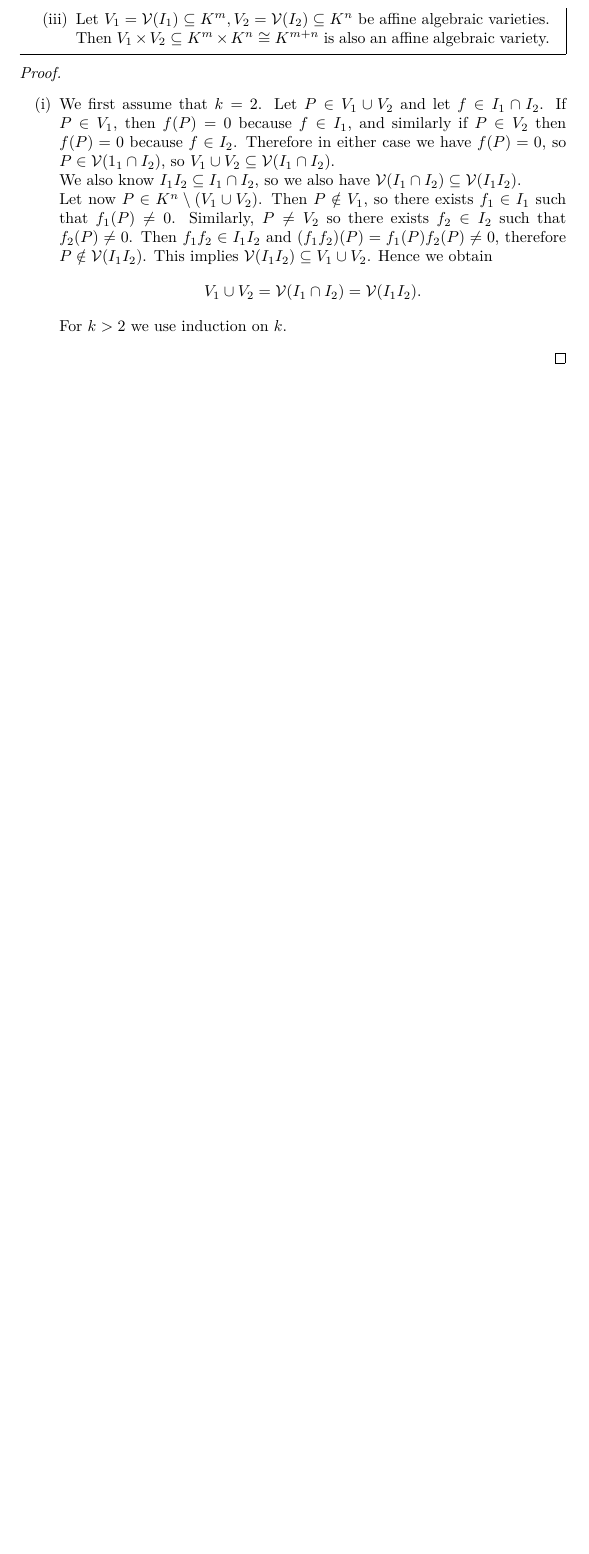
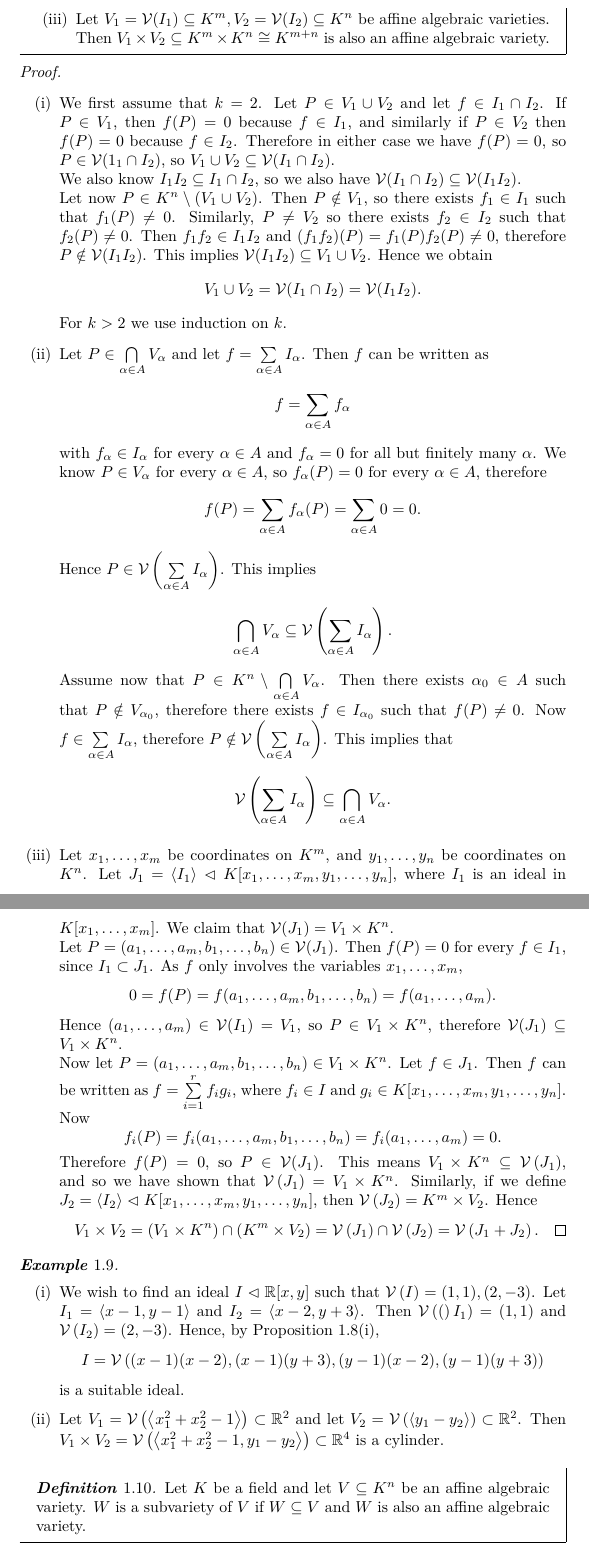
Before and after one commit to ajcorbett1305-boop/uni-notes, a LaTeX document (AlgebraicGeometry/notes.tex): part of page 4 of 4 before the commit and two parts of pages 4 and 5 of 6 after it, the two joined at a grey line, cut so that both start at the same text, the shorter picture padded with empty space. The pictures show the PDF file AlgebraicGeometry/notes.pdf that the author committed with the source.

Commit message:
Added and proved propn 1.14/1.4

```diff
--- a/AlgebraicGeometry/notes.tex
+++ b/AlgebraicGeometry/notes.tex
@@ -31,7 +32,7 @@
 \pagebreak
 \section{Affine Algebraic Varieties}
   \begin{definition}
-    Let $K$ be a field. Then an Affine Algrbraic Variety is a set of the form
+    Let $K$ be a field. Then an Affine Algebraic Variety is a set of the form
     \[\mathcal{V}(I)=\{(a_1,a_2,\dots,a_n)\in K^n\mid f(a_1,a_2,\dots,a_n)=0, \forall f\in I\},\]
     where $I$ is an ideal $I\vartriangleleft K[x_1,x_2,\dots,x_n]$.
   \end{definition}
@@ -97,6 +98,63 @@
         This implies $\mathcal{V}(I_1I_2)\subseteq V_1\cup V_2$. Hence we obtain
           \[V_1\cup V_2=\mathcal{V}(I_1\cap I_2)=\mathcal{V}(I_1I_2).\]
         For $k>2$ we use induction on $k$.
-
+      \item
+        Let $P\in\bigcap\limits_{\alpha\in A}V_{\alpha}$ and let $f=\sum\limits_{\alpha\in A}I_{\alpha}$. Then $f$ can be written as
+        \[f=\sum_{\alpha\in A}f_{\alpha}\]
+        with $f_{\alpha}\in I_{\alpha}$ for every $\alpha\in A$ and $f_\alpha=0$ for all but finitely many $\alpha$. We know $P\in V_\alpha$ for every $\alpha\in A$, so $f_{\alpha}(P)=0$ for every $\alpha\in A$, therefore
+        \[f(P)=\sum_{\alpha\in A}f_{\alpha}(P)=\sum_{\alpha\in A}0=0.\]
+        Hence $P\in\mathcal{V}\left(\sum\limits_{\alpha\in A}I_\alpha\right)$. This implies
+        \[\bigcap_{\alpha\in A}V_\alpha\subseteq\mathcal{V}\left(\sum_{\alpha\in A}I_\alpha\right).\]
+        Assume now that $P\in K^n\setminus\bigcap\limits_{\alpha\in A}V_\alpha$. Then there exists $\alpha_0\in A$ such that $P\notin V_{\alpha_0}$, therefore there exists $f\in I_{\alpha_0}$ such that $f(P)\ne 0$. Now $f\in\sum\limits_{\alpha\in A}I_\alpha$, therefore $P\notin\mathcal{V}\left(\sum\limits_{\alpha\in A}I_\alpha\right)$. This implies that
+        \[\mathcal{V}\left(\sum_{\alpha\in A}I_\alpha\right)\subseteq\bigcap_{\alpha\in A}V_\alpha.\]
+      \item
+        Let $\seq{x}{m}$ be coordinates on $K^m$, and $\seq{y}{n}$ be coordinates on $K^n$. Let $J_1=\idealgen{I_1}\idealof K[\seq{x}{m},\seq{y}{n}]$, where $I_1$ is an ideal in $K[\seq{x}{m}]$. We claim that $\mathcal{V}(J_1)=V_1\times K^n$.\\
+        Let $P=(\seq{a}{m},\seq{b}{n})\in\mathcal{V}(J_1)$. Then $f(P)=0$ for every $f\in I_1$, since $I_1\subset J_1$. As $f$ only involves the variables $\seq{x}{m}$,
+        \[0=f(P)=f(\seq{a}{m},\seq{b}{n})=f(\seq{a}{m}).\]
+        Hence $(\seq{a}{m})\in\mathcal{V}(I_1)=V_1$, so $P\in V_1\times K^n$, therefore $\mathcal{V}(J_1)\subseteq V_1\times K^n$.\\
+        Now let $P=(\seq{a}{m},\seq{b}{n})\in V_1\times K^n$. Let $f\in J_1$. Then $f$ can be written as $f=\sum\limits_{i=1}^r{f_ig_i}$, where $f_i\in I$ and $g_i\in K[\seq{x}{m},\seq{y}{n}]$. Now
+        \[f_i(P)=f_i(a_1,\dots,a_m,\seq{b}{n})=f_i(\seq{a}{m})=0.\]
+        Therefore $f(P)=0$, so $P\in\mathcal{V}(J_1)$. This means $V_1\times K^n\subseteq\var{J_1}$, and so we have shown that $\var{J_1}=V_1\times K^n$.
+        Similarly, if we define $J_2=\idealgen{I_2}\idealof K[\seq{x}{m},\seq{y}{n}]$, then $\var{J_2}=K^m\times V_2$. Hence
+        \[V_1\times V_2=(V_1\times K^n)\cap(K^m\times V_2)=\var{J_1}\cap\var{J_2}=\var{J_1+J_2}.\qedhere\]
     \end{enumerate}
   \end{proof}
+  \begin{example}$ $
+    \begin{enumerate}
+      \item
+        We wish to find an ideal $I\idealof\mathbb{R}[x,y]$ such that $\var{I}={(1,1),(2,-3)}$. Let $I_1=\idealgen{x-1,y-1}$ and $I_2=\idealgen{x-2,y+3}$. Then $\var(I_1)={(1,1)}$ and $\var{I_2}={(2,-3)}$. Hence, by Proposition \ref{1.8}(i),
+        \[I=\var{(x-1)(x-2),(x-1)(y+3),(y-1)(x-2),(y-1)(y+3)}\]
+        is a suitable ideal.
+      \item
+        Let $V_1=\var{\idealgen{x_1^2+x_2^2-1}}\subset\mathbb{R}^2$ and let $V_2=\var{\idealgen{y_1-y_2}}\subset\mathbb{R}^2$. Then $V_1\times V_2=\var{\idealgen{x_1^2+x_2^2-1,y_1-y_2}}\subset\mathbb{R}^4$ is a cylinder.
+    \end{enumerate}
+  \end{example}
+  \begin{definition}
+    Let $K$ be a field and let $V\subseteq K^n$ be an affine algebraic variety. $W$ is a subvariety of $V$ if $W\subseteq V$ and $W$ is also an affine algebraic variety.
+  \end{definition}
+
+
+
+
+
+\subsection{Affine Spaces}
+  \begin{definition}
+    Let $K$ be a field, and let $V$ be a finite dimensional vector space over $K$. Then $U\subseteq V$ is called an affine subspace of $V$ if $U=\emptyset$ or or $U=u_0+W=\{u_0+w\mid w\in W\}$, where $u_0\in U$ and $W$ is a linear subspace of $V$.
+  \end{definition}
+  \begin{example}$ $
+    \begin{enumerate}
+      \item $K^n,\emptyset$, and any set containing a single point are affine subspaces of $K^n$.
+      \item The line $y=\frac{1}{2}x+1$ is an affine subspace of $\mathbb{R}^2$, in this case we can take $W=span{(2,1)}$, which is the line $y=\frac{1}{2}x$, and $u_0=(0,1)$.
+    \end{enumerate}
+  \end{example}
+  \begin{proposition}
+    Let $U=u_0+W$ be a non-empty affine subspace in a vector space $V$. Then the linear subspace $W$ is uniquely deteremined by $U$, and $U$ can be written as $U=u_1+W$ for any $u_1\in U$.
+  \end{proposition}
+  \begin{proof}
+    By definition, $U=u_0+W$, and therefore $W=U-u_0=\{u-u_0\mid u\in U\}$. Let $u_1\in U$ be arbitrary, then $u=u_0+w_1\in W$. We consider the set
+    \[
+      U-u_1=\{u-u_1\mid u\in U\}=\{u-u_0-w_1\mid u\in U\}.
+    \]
+    We have $u-u_0\in U-u_0=W$, therefore $u-u_0-w_1\in W$, as $W$ is a linear subspace. This means that $U-u_1\subseteq W$. Let $w\in W$, then
+    \[
+      w+u_1=w+w_1+u_0=(w+w_1)+u_0\in U,
```
Also changed, not shown: AlgebraicGeometry/notes.pdf, AlgebraicGeometry/notes.tex (13 more changed lines), 5 other files.
